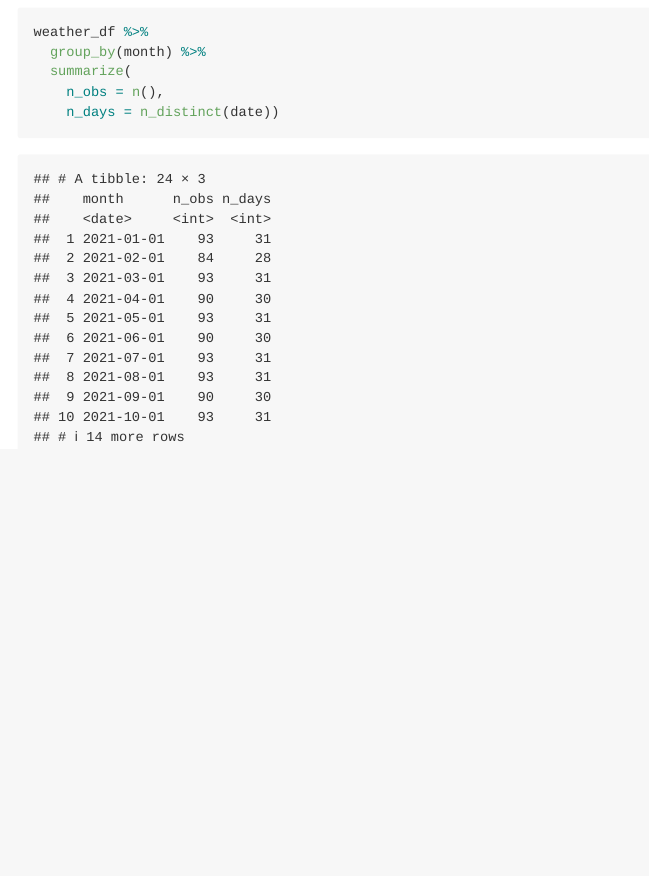
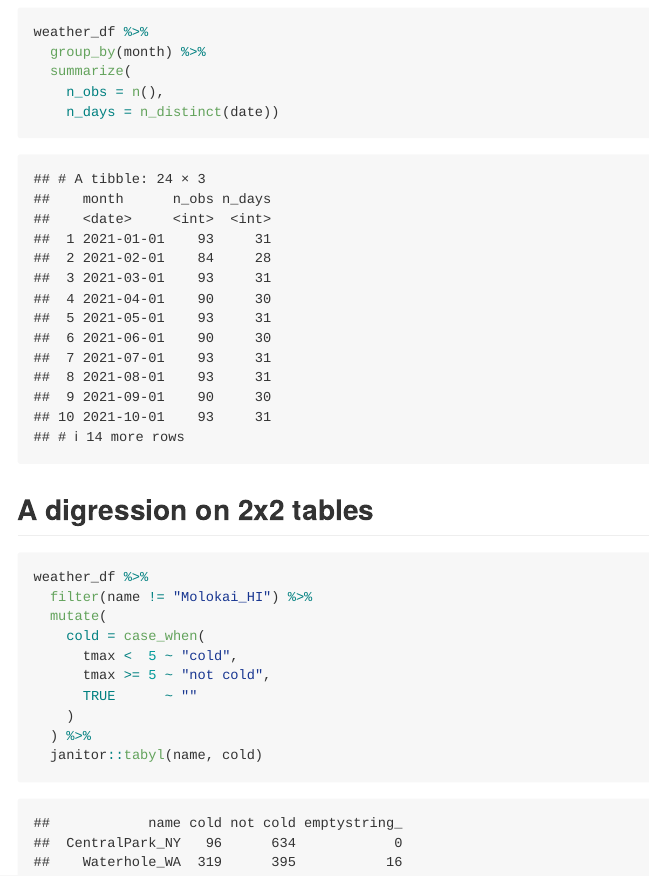
Before and after one commit to beggsgreta-alt/viz_and_eda, an R Markdown document (eda.Rmd): the page in a window 1100 px wide, from 2110 px down. The pictures show the output file eda.md that the author committed with the source, drawn offline in the style of GitHub.

Commit message:
2x2 tables are ... pretty okay, i guess

````diff
--- a/eda.Rmd
+++ b/eda.Rmd
@@ -75,3 +75,18 @@ weather_df %>%
     n_obs = n(),
     n_days = n_distinct(date))
 ```
+
+## A digression on 2x2 tables
+
+```{r}
+weather_df %>%
+  filter(name != "Molokai_HI") %>%
+  mutate(
+    cold = case_when(
+      tmax <  5 ~ "cold",
+      tmax >= 5 ~ "not cold",
+      TRUE      ~ ""
+    )
+  ) %>%
+  janitor::tabyl(name, cold)
+```
````
Also changed, not shown: eda.md.
